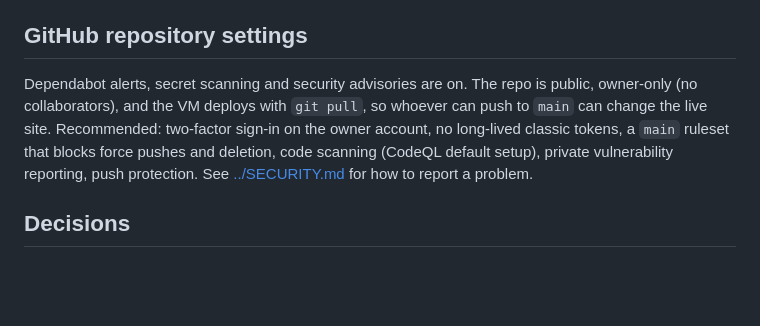
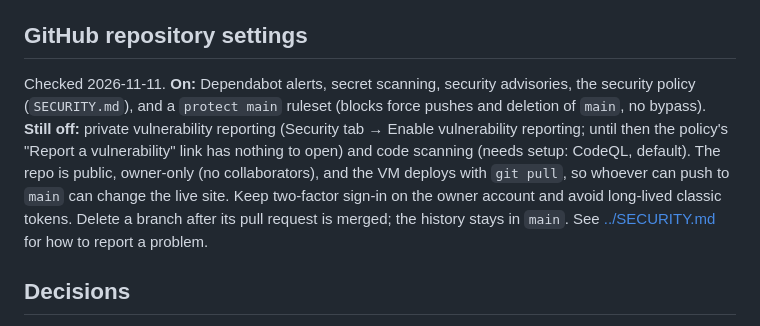
Before and after one commit to zefanonuevo/ccs-portal-website, a Markdown page: server/README.md, the part around the change. Drawn GitHub-style; blank space fills up the shorter version.

Commit message:
Docs: record GitHub security settings as checked on 2026-11-11
Co-Authored-By: Claude Sonnet 5.5 <noreply@anthropic.com>
Claude-Session: https://claude.ai/code/session_01AyW6HgvuVDGSVpyRoNQ65Y

```diff
--- a/server/README.md
+++ b/server/README.md
@@ -155,7 +155,7 @@ Anyone added or changed after that backup has to be added again; sign-in session
 - **Not yet done / DLSU IT:** DNSSEC and a CAA record (DNS level); a decision on `includeSubDomains` for HSTS (only if no `*.ccs.dlsu.edu.ph` site needs plain http).
 
 ## GitHub repository settings
-Dependabot alerts, secret scanning and security advisories are on. The repo is public, owner-only (no collaborators), and the VM deploys with `git pull`, so whoever can push to `main` can change the live site. Recommended: two-factor sign-in on the owner account, no long-lived classic tokens, a `main` ruleset that blocks force pushes and deletion, code scanning (CodeQL default setup), private vulnerability reporting, push protection. See [../SECURITY.md](../SECURITY.md) for how to report a problem.
+Checked 2026-11-11. **On:** Dependabot alerts, secret scanning, security advisories, the security policy (`SECURITY.md`), and a `protect main` ruleset (blocks force pushes and deletion of `main`, no bypass). **Still off:** private vulnerability reporting (Security tab → Enable vulnerability reporting; until then the policy's "Report a vulnerability" link has nothing to open) and code scanning (needs setup: CodeQL, default). The repo is public, owner-only (no collaborators), and the VM deploys with `git pull`, so whoever can push to `main` can change the live site. Keep two-factor sign-in on the owner account and avoid long-lived classic tokens. Delete a branch after its pull request is merged; the history stays in `main`. See [../SECURITY.md](../SECURITY.md) for how to report a problem.
 
 ## Decisions
 - **2026-11-09, Student Grants stays at `/scgss/`** on the portal's address (served by Apache, not Node), instead of its own subdomain. Accepted risk: it shares the origin, so a script flaw in it could call the portal's `/api/me` or sign people out (the session cookie is HttpOnly and stays safe). **Revisit** when the Student Grants app changes how it handles scripts or user input, or when restricted content goes live on the portal; then move it to its own subdomain.
```
Also changed, not shown: CHANGELOG.md (+3 -0 lines).
